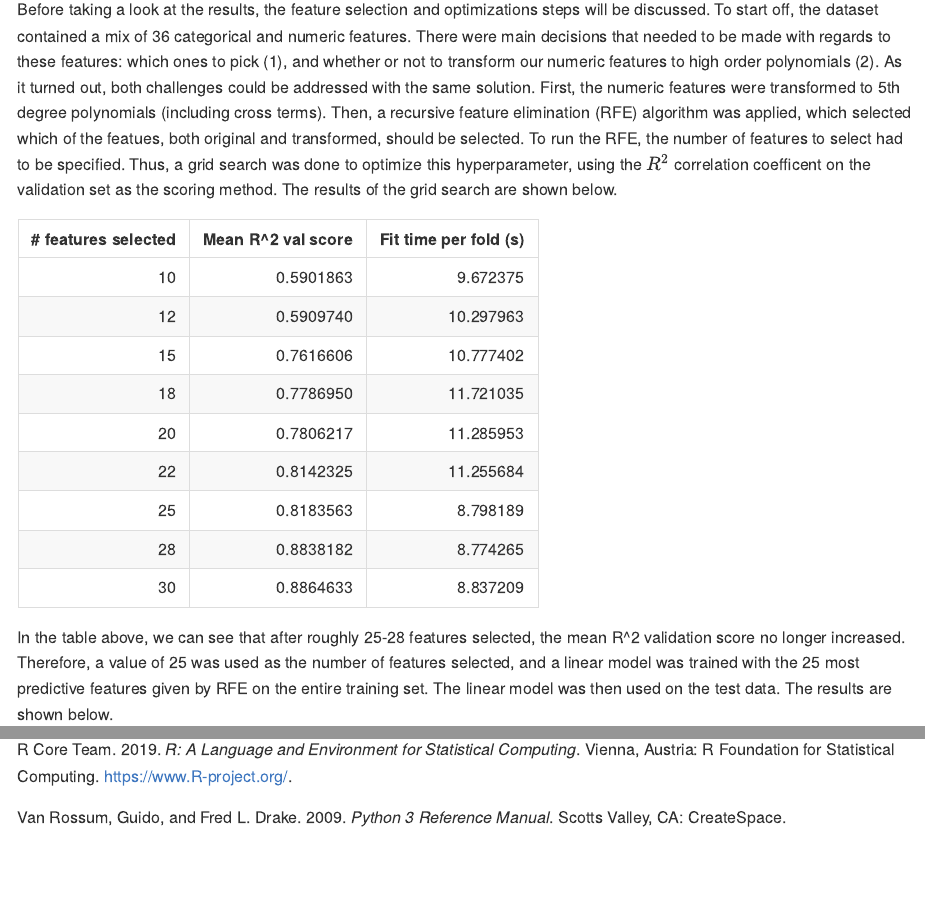
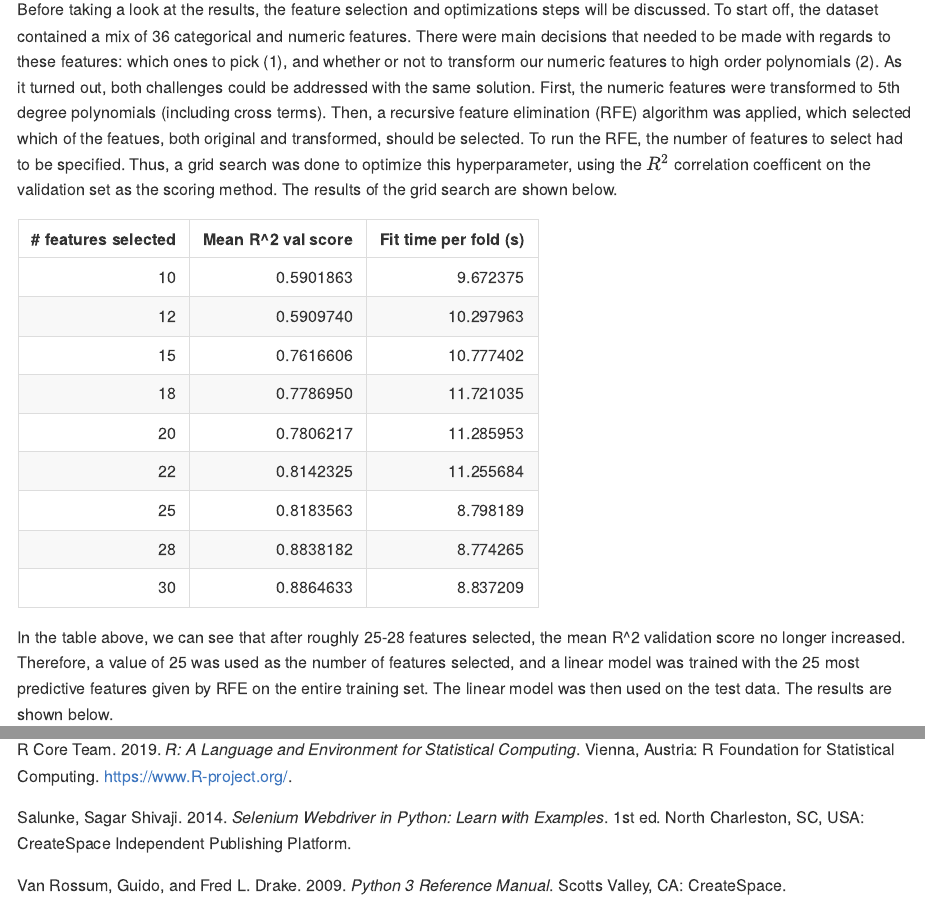
Before and after one commit to v5y8/DSCI_522_Group_302, an R Markdown document (doc/final_report.Rmd): the page in a window 1100 px wide, from 3980 px down, and a second part further down, joined at a grey line. Rendered offline with R 4.5, knitr and Pandoc, with nearby package versions.

Commit message:
misc updates and file relocations

````diff
--- a/doc/final_report.Rmd
+++ b/doc/final_report.Rmd
@@ -68,7 +67,7 @@ To answer our research question, we created a model to predict horse race times
 Before taking a look at the results, the feature selection and optimizations steps will be discussed. To start off, the dataset contained a mix of 36 categorical and numeric features. There were main decisions that needed to be made with regards to these features: which ones to pick (1), and whether or not to transform our numeric features to high order polynomials (2). As it turned out, both challenges could be addressed with the same solution. First, the numeric features were transformed to 5th degree polynomials (including cross terms). Then, a recursive feature elimination (RFE) algorithm was applied, which selected which of the featues, both original and transformed, should be selected. To run the RFE, the number of features to select had to be specified. Thus, a grid search was done to optimize this hyperparameter, using the $R^2$ correlation coefficent on the validation set as the scoring method. The results of the grid search are shown below.
 
 ```{r grid-search-res, warning=FALSE, message=FALSE}
-results_grid_search <- read_csv("data/results_data/grid_search_results.csv")[2:4] %>%
+results_grid_search <- read_csv("../data/results_data/grid_search_results.csv")[2:4] %>%
                          rename("# features selected" = n_features_to_select,
                                 "Mean R^2 val score" = "mean_val_score (r2)",
                                 "Fit time per fold (s)" = "fit time per fold (s)")
--- a/doc/final_report.bib
+++ b/doc/final_report.bib
@@ -100,6 +100,16 @@
   year      = 2007
 }
 
+@book{selenium,
+ author = {Salunke, Sagar Shivaji},
+ title = {Selenium Webdriver in Python: Learn with Examples},
+ year = {2014},
+ isbn = {1497337364},
+ publisher = {CreateSpace Independent Publishing Platform},
+ address = {North Charleston, SC, USA},
+ edition = {1st}
+}
+
 @Manual{R,
     title = {R: A Language and Environment for Statistical Computing},
     author = {{R Core Team}},
````
Also changed, not shown: src/plot.R (+1 -1 lines), README.md, img/numeric_placement.png, doc/final_report.Rmd (3 more changed lines).
